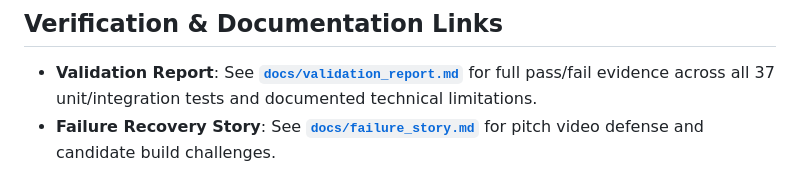
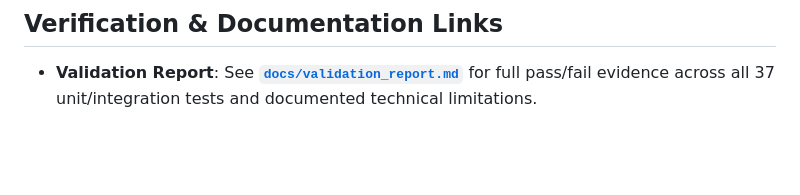
Before and after one commit to ShamanRShetty/Recovery_Agent, a Markdown page: README.md, the part around the change. GitHub-like rendering; blank space fills up the shorter version.

Commit message:
Updated README
Removed link to failure recovery story documentation.

```diff
--- a/README.md
+++ b/README.md
@@ -69,4 +69,3 @@ For complete architectural details, module maps, and database schemas, see **[`d
 ## Verification & Documentation Links
 
 - **Validation Report**: See **[`docs/validation_report.md`](docs/validation_report.md)** for full pass/fail evidence across all 37 unit/integration tests and documented technical limitations.
-- **Failure Recovery Story**: See **[`docs/failure_story.md`](docs/failure_story.md)** for pitch video defense and candidate build challenges.
```
